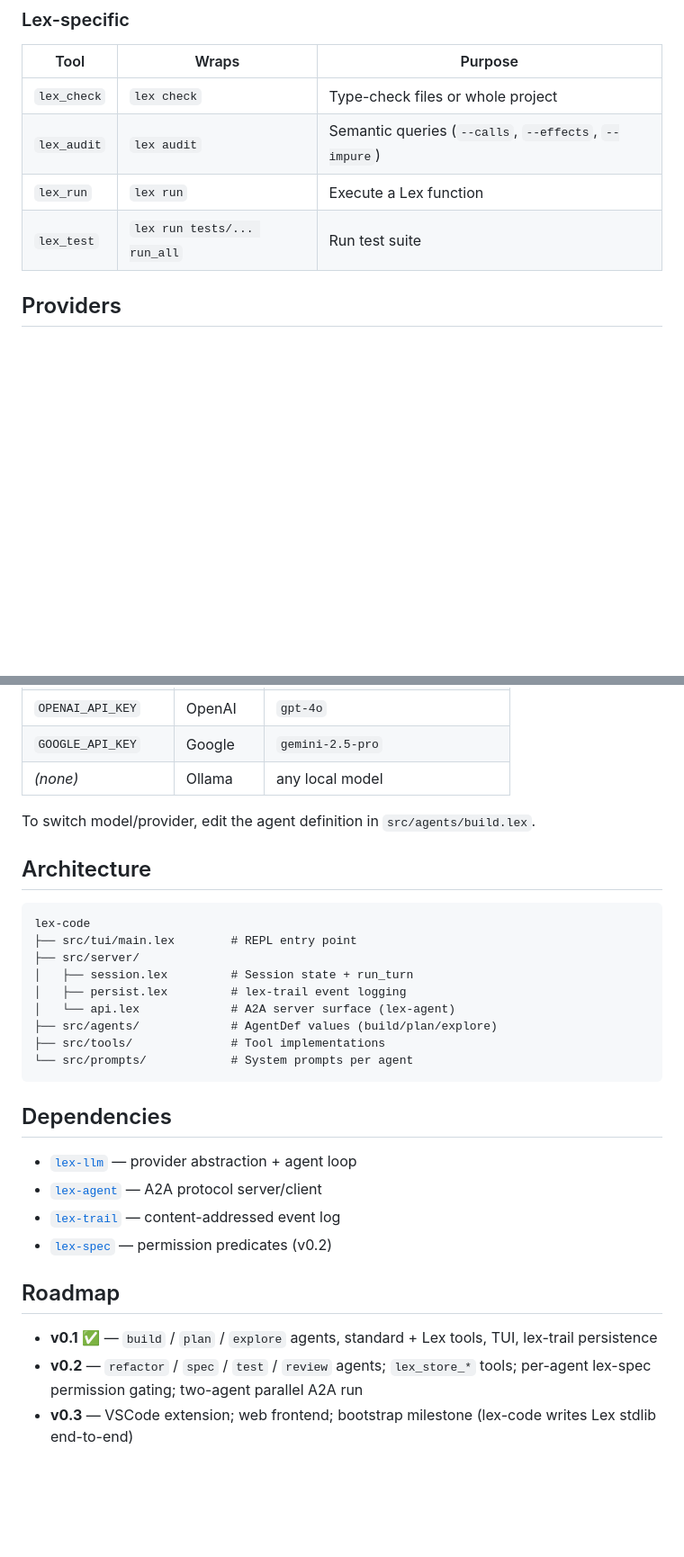
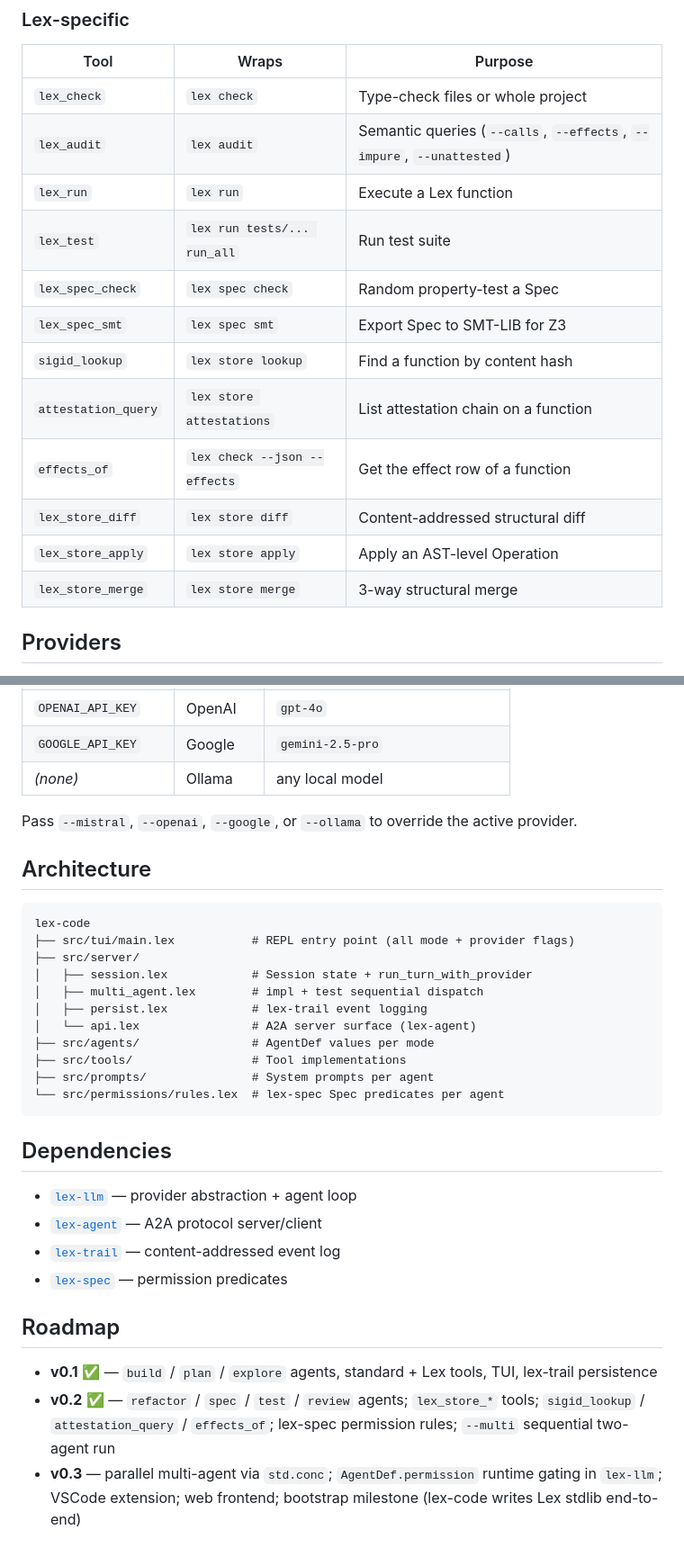
Before and after one commit to alpibrusl/lex-code, a Markdown page: README.md, 2 parts joined by grey strips. Shown at 90% size. Rendered like a GitHub page; blank space fills up the shorter version.

Commit message:
docs: update README for v0.2 — mark done, add new agents/tools/flags

````diff
--- a/README.md
+++ b/README.md
@@ -50,9 +61,17 @@ lex run src/tui/main.lex main --explore  # explore mode
 | Tool | Wraps | Purpose |
 |---|---|---|
 | `lex_check` | `lex check` | Type-check files or whole project |
-| `lex_audit` | `lex audit` | Semantic queries (`--calls`, `--effects`, `--impure`) |
+| `lex_audit` | `lex audit` | Semantic queries (`--calls`, `--effects`, `--impure`, `--unattested`) |
 | `lex_run` | `lex run` | Execute a Lex function |
 | `lex_test` | `lex run tests/... run_all` | Run test suite |
+| `lex_spec_check` | `lex spec check` | Random property-test a Spec |
+| `lex_spec_smt` | `lex spec smt` | Export Spec to SMT-LIB for Z3 |
+| `sigid_lookup` | `lex store lookup` | Find a function by content hash |
+| `attestation_query` | `lex store attestations` | List attestation chain on a function |
+| `effects_of` | `lex check --json --effects` | Get the effect row of a function |
+| `lex_store_diff` | `lex store diff` | Content-addressed structural diff |
+| `lex_store_apply` | `lex store apply` | Apply an AST-level Operation |
+| `lex_store_merge` | `lex store merge` | 3-way structural merge |
 
 ## Providers
 
@@ -66,20 +85,22 @@ Set one environment variable; the matching provider is used automatically.
 | `GOOGLE_API_KEY` | Google | `gemini-2.5-pro` |
 | _(none)_ | Ollama | any local model |
 
-To switch model/provider, edit the agent definition in `src/agents/build.lex`.
+Pass `--mistral`, `--openai`, `--google`, or `--ollama` to override the active provider.
 
 ## Architecture
 
 ```
 lex-code
-├── src/tui/main.lex        # REPL entry point
+├── src/tui/main.lex           # REPL entry point (all mode + provider flags)
 ├── src/server/
-│   ├── session.lex         # Session state + run_turn
-│   ├── persist.lex         # lex-trail event logging
-│   └── api.lex             # A2A server surface (lex-agent)
-├── src/agents/             # AgentDef values (build/plan/explore)
-├── src/tools/              # Tool implementations
-└── src/prompts/            # System prompts per agent
+│   ├── session.lex            # Session state + run_turn_with_provider
+│   ├── multi_agent.lex        # impl + test sequential dispatch
+│   ├── persist.lex            # lex-trail event logging
+│   └── api.lex                # A2A server surface (lex-agent)
+├── src/agents/                # AgentDef values per mode
+├── src/tools/                 # Tool implementations
+├── src/prompts/               # System prompts per agent
+└── src/permissions/rules.lex  # lex-spec Spec predicates per agent
 ```
 
 ## Dependencies
@@ -87,10 +108,10 @@ lex-code
 - [`lex-llm`](https://github.com/alpibrusl/lex-llm) — provider abstraction + agent loop
 - [`lex-agent`](https://github.com/alpibrusl/lex-agent) — A2A protocol server/client
 - [`lex-trail`](https://github.com/alpibrusl/lex-trail) — content-addressed event log
-- [`lex-spec`](https://github.com/alpibrusl/lex-spec) — permission predicates (v0.2)
+- [`lex-spec`](https://github.com/alpibrusl/lex-spec) — permission predicates
 
 ## Roadmap
 
 - **v0.1** ✅ — `build` / `plan` / `explore` agents, standard + Lex tools, TUI, lex-trail persistence
-- **v0.2** — `refactor` / `spec` / `test` / `review` agents; `lex_store_*` tools; per-agent lex-spec permission gating; two-agent parallel A2A run
-- **v0.3** — VSCode extension; web frontend; bootstrap milestone (lex-code writes Lex stdlib end-to-end)
+- **v0.2** ✅ — `refactor` / `spec` / `test` / `review` agents; `lex_store_*` tools; `sigid_lookup` / `attestation_query` / `effects_of`; lex-spec permission rules; `--multi` sequential two-agent run
+- **v0.3** — parallel multi-agent via `std.conc`; `AgentDef.permission` runtime gating in `lex-llm`; VSCode extension; web frontend; bootstrap milestone (lex-code writes Lex stdlib end-to-end)
````
Also changed, not shown: other parts of README.md (+15 -4 lines).
